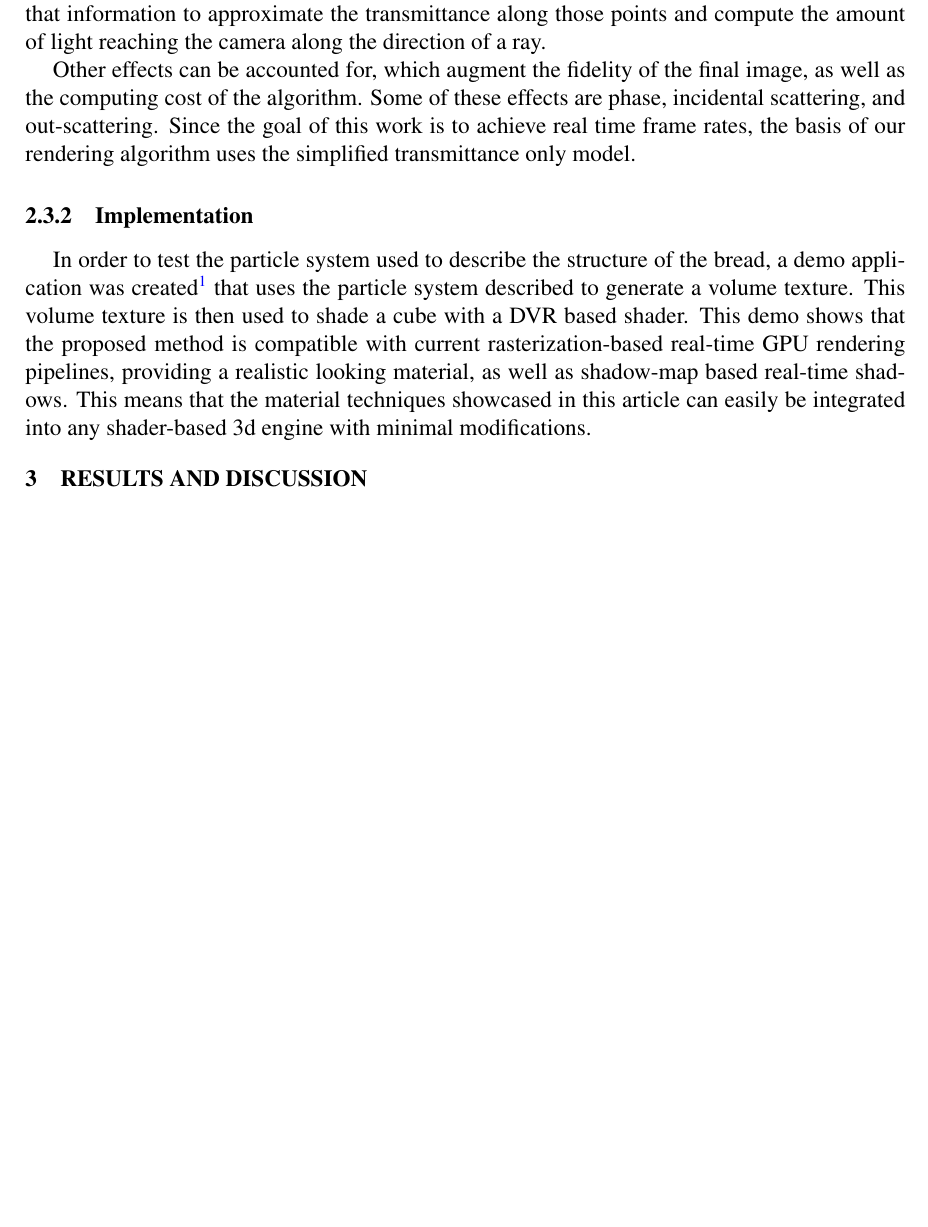
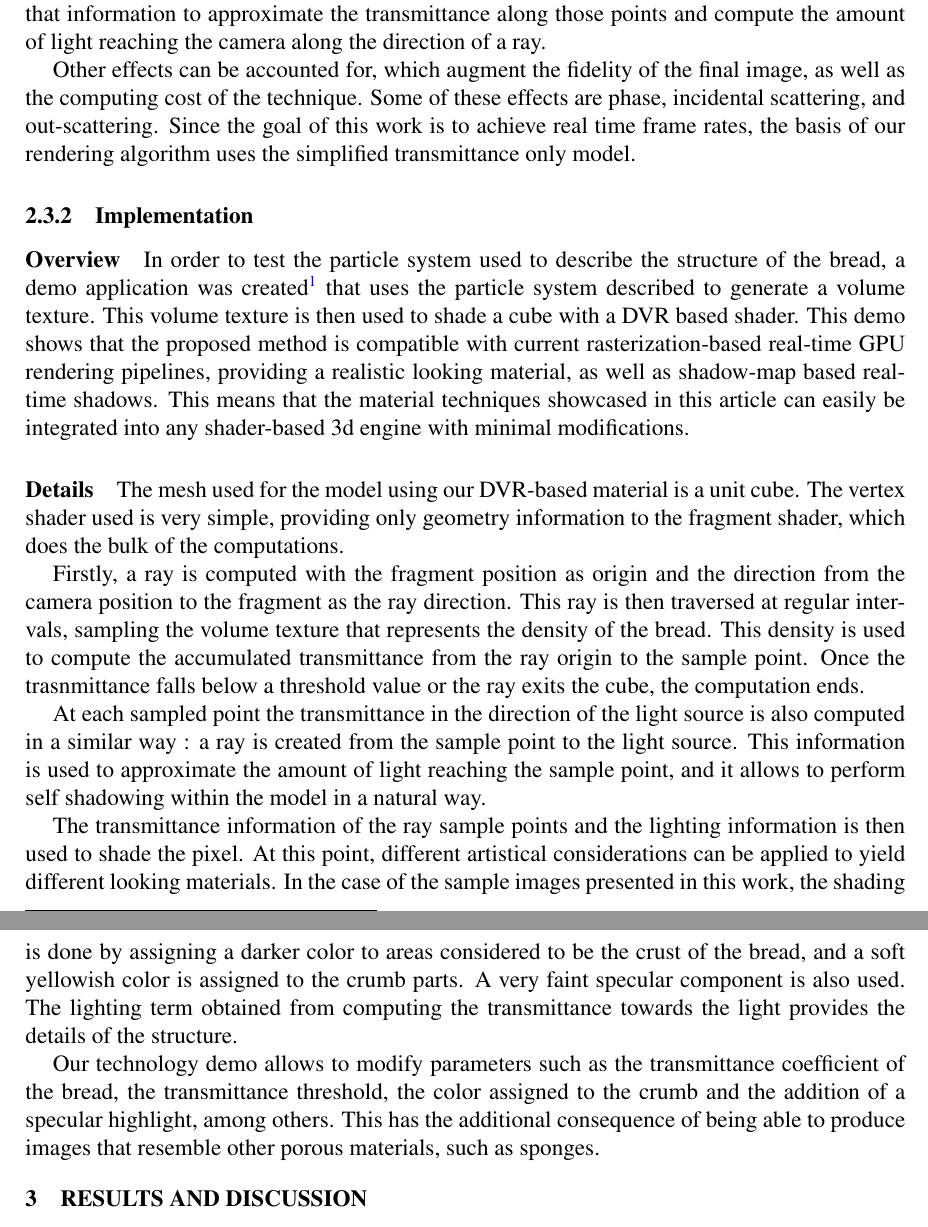
Before and after one commit to rbaravalle/enief2014, a LaTeX document (enief.tex): part of page 5 of 9 before the commit and two parts of pages 5 and 6 of 10 after it, the two joined at a grey line, cut so that both start at the same text, the shorter picture padded with empty space. Compiled offline with pdfLaTeX.

Commit message:
Added details to implementation

```diff
--- a/enief.tex
+++ b/enief.tex
@@ -203,13 +203,15 @@ transmittance along those points and compute the amount of light
 reaching the camera along the direction of a ray.
 
 Other effects can be accounted for, which augment the fidelity of the
-final image, as well as the computing cost of the algorithm. Some of
+final image, as well as the computing cost of the technique. Some of
 these effects are phase, incidental scattering, and
 out-scattering. Since the goal of this work is to achieve real time
 frame rates, the basis of our rendering algorithm uses the simplified
 transmittance only model.
 
 \subsubsection{Implementation}
+
+\paragraph{Overview}
 
 In order to test the particle system used to describe the structure of
 the bread, a demo application was created\footnote{available at
@@ -222,6 +224,45 @@ realistic looking material, as well as shadow-map based real-time
 shadows. This means that the material techniques showcased in this
 article  can easily be integrated into any shader-based 3d engine with
 minimal modifications.
+
+\paragraph{Details}
+
+The mesh used for the model using our DVR-based material is a unit
+cube. The vertex shader used is very simple, providing only geometry
+information to the fragment shader, which does the bulk of the
+computations.
+
+Firstly, a ray is computed with the fragment position as origin and
+the direction from the camera position to the fragment as the ray
+direction. This ray is then traversed at regular intervals, sampling
+the volume texture that represents the density of the bread. This
+density is used to compute the accumulated transmittance from the ray
+origin to the sample point. Once the trasnmittance falls below a
+threshold value or the ray exits the cube, the computation ends.
+
+At each sampled point the transmittance in the direction of the light
+source is also computed in a similar way : a ray is created from the
+sample point to the light source. This information is used to
+approximate the amount of light reaching the sample point, and it
+allows to perform self shadowing within the model in a natural
+way.
+
+The transmittance information of the ray sample points and the
+lighting information is then used to shade the pixel. At this point,
+different artistical considerations can be applied to yield different
+looking materials. In the case of the sample images presented
+in this work, the shading is done by assigning a darker color to areas
+considered to be the crust of the bread, and a soft yellowish color is
+assigned to the crumb parts. A very faint specular component is also
+used. The lighting term obtained from computing the transmittance
+towards the light provides the details of the structure.
+
+Our technology demo allows to modify parameters such as the
+transmittance coefficient of the bread, the transmittance
+threshold, the color assigned to the crumb and the addition of a
+specular highlight, among others. This has the additional consequence
+of being able to produce images that resemble other porous materials,
+such as sponges.
 
 
 \section{RESULTS AND DISCUSSION}
```
Lines whose indentation alone changed are shown as unchanged.
